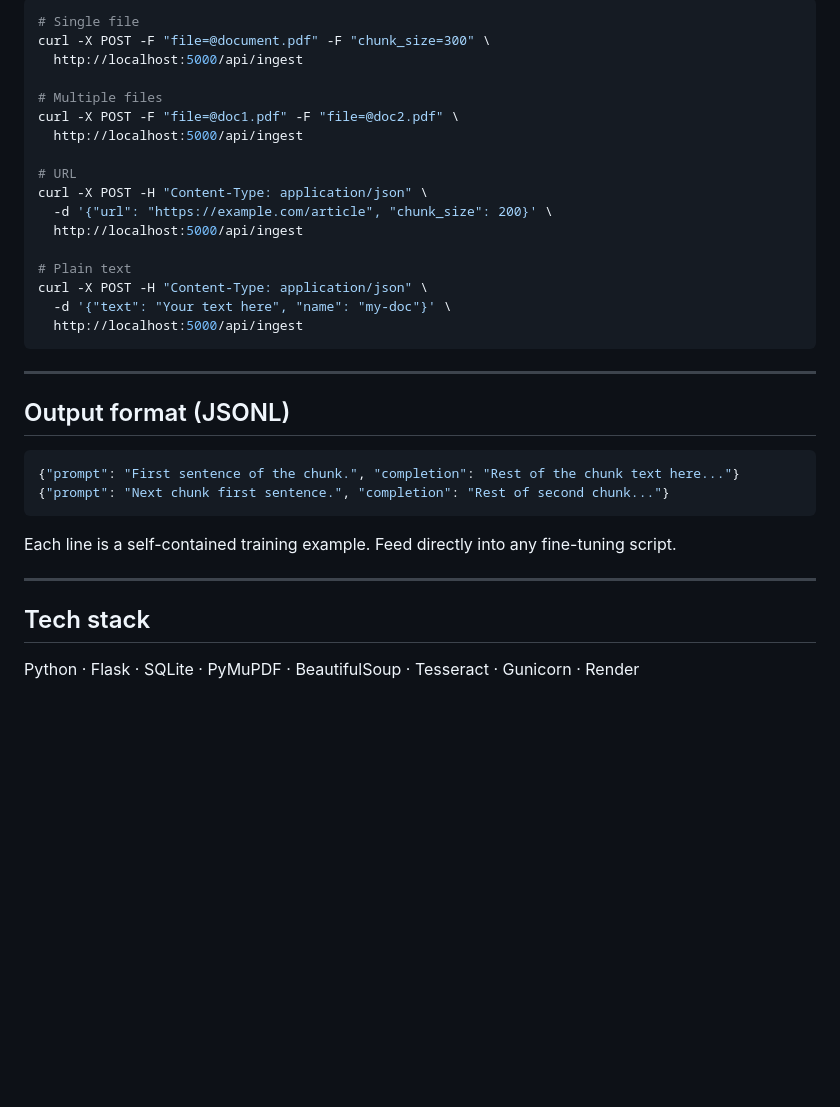
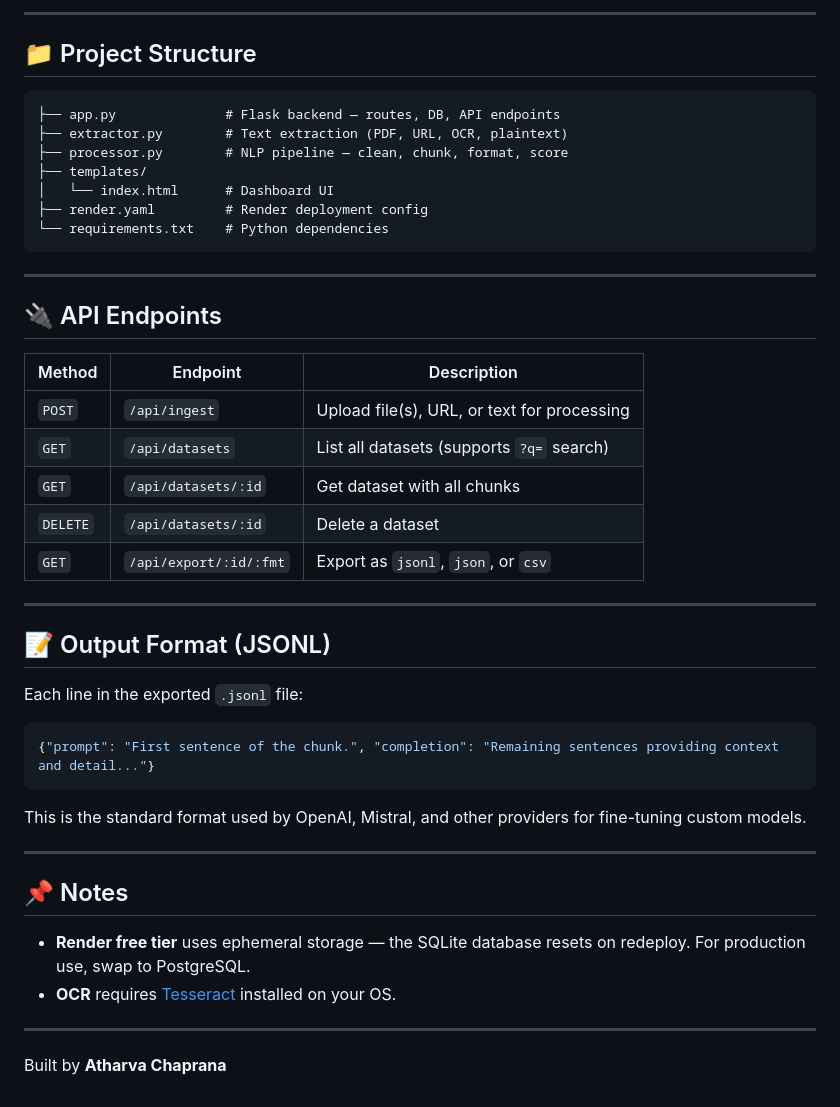
Before and after one commit to chapranaatharva/doc-dataset-pipeline, a Markdown page: README.md, the part around one of its changes. Drawn GitHub-style; blank space fills up the shorter version.

````diff
--- a/README.md
+++ b/README.md
@@ -83,37 +68,49 @@ Open `http://localhost:5000`
 
-```bash
-# Single file
-curl -X POST -F "file=@document.pdf" -F "chunk_size=300" \
-  http://localhost:5000/api/ingest
+---
 
-# Multiple files
-curl -X POST -F "file=@doc1.pdf" -F "file=@doc2.pdf" \
-  http://localhost:5000/api/ingest
+## 📁 Project Structure
 
-# URL
-curl -X POST -H "Content-Type: application/json" \
-  -d '{"url": "https://example.com/article", "chunk_size": 200}' \
-  http://localhost:5000/api/ingest
-
-# Plain text
-curl -X POST -H "Content-Type: application/json" \
-  -d '{"text": "Your text here", "name": "my-doc"}' \
-  http://localhost:5000/api/ingest
+```
+├── app.py              # Flask backend — routes, DB, API endpoints
+├── extractor.py        # Text extraction (PDF, URL, OCR, plaintext)
+├── processor.py        # NLP pipeline — clean, chunk, format, score
+├── templates/
+│   └── index.html      # Dashboard UI
+├── render.yaml         # Render deployment config
+└── requirements.txt    # Python dependencies
 ```
 
 ---
 
-## Output format (JSONL)
+## 🔌 API Endpoints
 
-```json
-{"prompt": "First sentence of the chunk.", "completion": "Rest of the chunk text here..."}
-{"prompt": "Next chunk first sentence.", "completion": "Rest of second chunk..."}
-```
-
-Each line is a self-contained training example. Feed directly into any fine-tuning script.
+| Method | Endpoint | Description |
+|--------|----------|-------------|
+| `POST` | `/api/ingest` | Upload file(s), URL, or text for processing |
+| `GET` | `/api/datasets` | List all datasets (supports `?q=` search) |
+| `GET` | `/api/datasets/:id` | Get dataset with all chunks |
+| `DELETE` | `/api/datasets/:id` | Delete a dataset |
+| `GET` | `/api/export/:id/:fmt` | Export as `jsonl`, `json`, or `csv` |
 
 ---
 
-## Tech stack
+## 📝 Output Format (JSONL)
 
-Python · Flask · SQLite · PyMuPDF · BeautifulSoup · Tesseract · Gunicorn · Render
+Each line in the exported `.jsonl` file:
+
+```json
+{"prompt": "First sentence of the chunk.", "completion": "Remaining sentences providing context and detail..."}
+```
+
+This is the standard format used by OpenAI, Mistral, and other providers for fine-tuning custom models.
+
+---
+
+## 📌 Notes
+
+- **Render free tier** uses ephemeral storage — the SQLite database resets on redeploy. For production use, swap to PostgreSQL.
+- **OCR** requires [Tesseract](https://github.com/tesseract-ocr/tesseract) installed on your OS.
+
+---
+
+Built by **Atharva Chaprana**
````
Also changed, not shown: other parts of README.md (+40 -55 lines).
